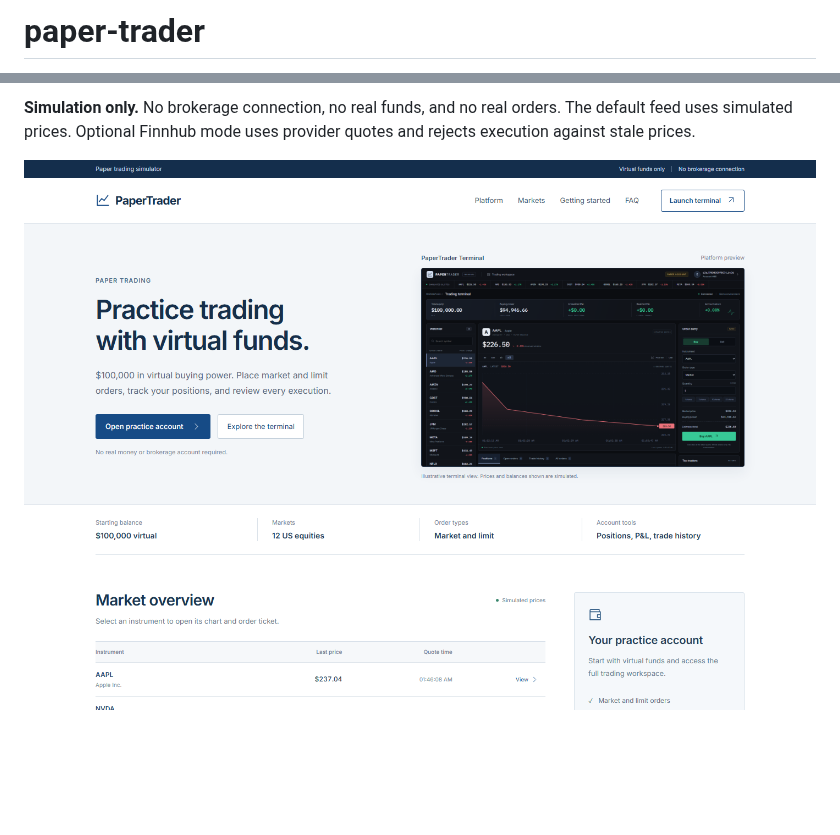
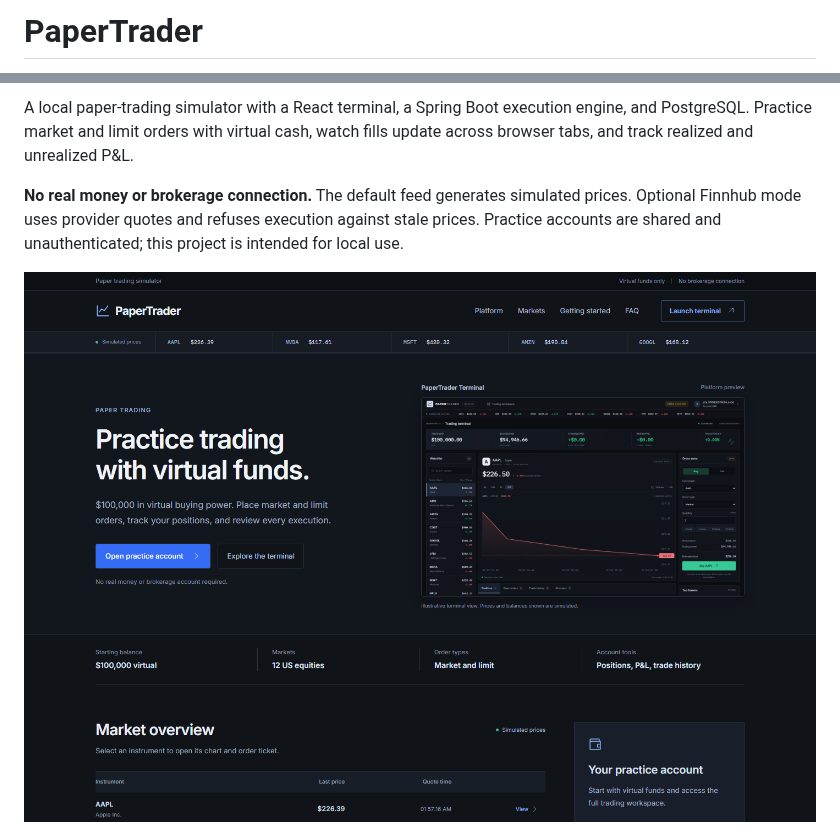
Before and after one commit to nishantshah0/paper-trader, a Markdown page: README.md, 2 parts joined by grey strips. GitHub-like rendering; pictures changed too: docs/home.png; blank space fills up the shorter version.

Commit message:
README: setup steps and current screenshots

```diff
--- a/README.md
+++ b/README.md
@@ -1,2 +1,2 @@
-# paper-trader
+# PaperTrader
 
@@ -4,5 +4,7 @@ A local paper-trading desk built with Java 21, Spring Boot, Postgres, and React.
 
-**Simulation only.** No brokerage connection, no real funds, and no real orders. The default feed uses simulated prices. Optional Finnhub mode uses provider quotes and rejects execution against stale prices.
+A local paper-trading simulator with a React terminal, a Spring Boot execution engine, and PostgreSQL. Practice market and limit orders with virtual cash, watch fills update across browser tabs, and track realized and unrealized P&L.
+
+**No real money or brokerage connection.** The default feed generates simulated prices. Optional Finnhub mode uses provider quotes and refuses execution against stale prices. Practice accounts are shared and unauthenticated; this project is intended for local use.
 
 ![PaperTrader home page](docs/home.png)
 
```
Also changed, not shown: other parts of README.md (+73 -54 lines), docs/architecture.md (+1 -1 lines), docs/dashboard.png.
